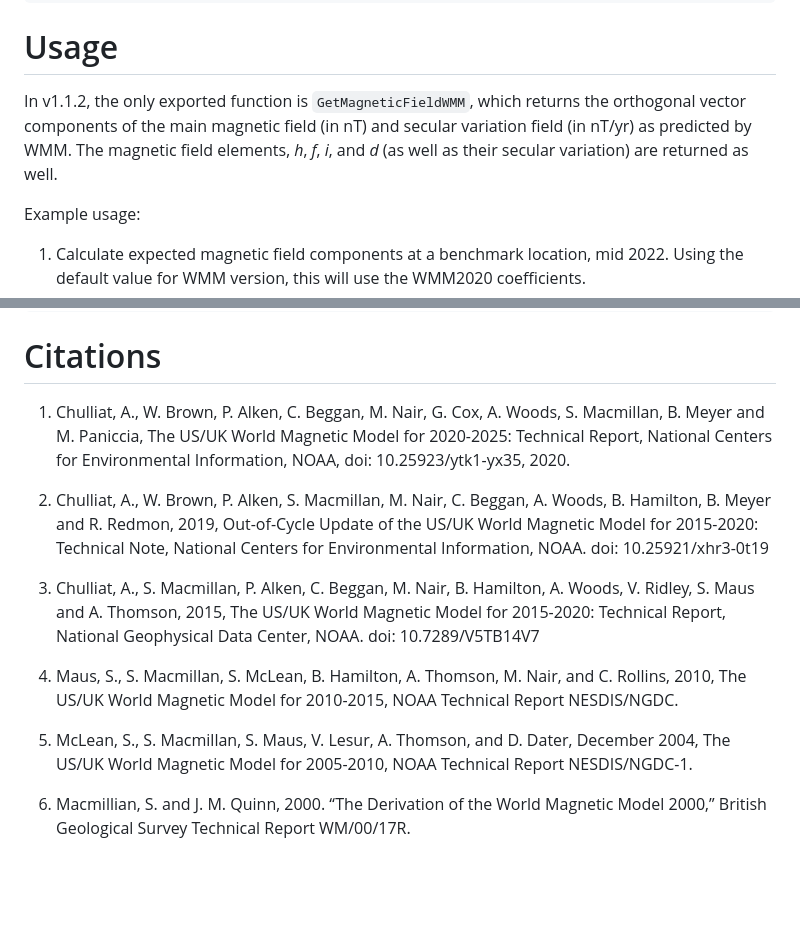
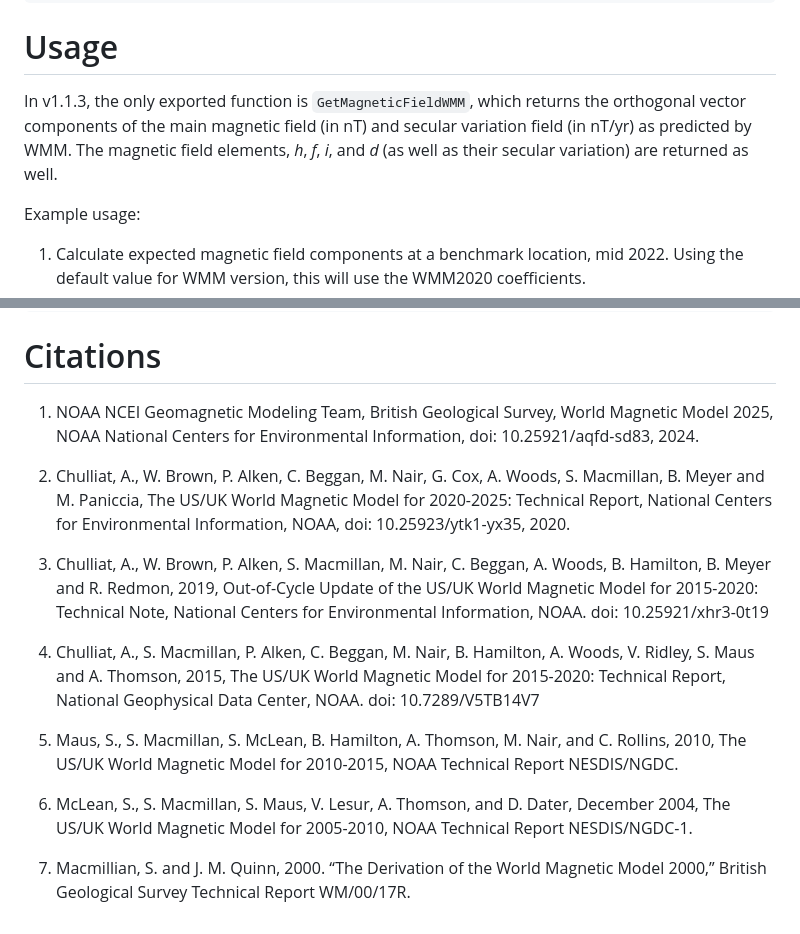
Before and after one commit to wfrierson/wmm, a Markdown page: README.md, 2 parts joined by grey strips. Rendered like a GitHub page; blank space fills up the shorter version.

Commit message:
add_2025_coefficients: In README, incremented version, updated date ranges, and included WMM2025 citation.

```diff
--- a/README.md
+++ b/README.md
@@ -30,7 +30,7 @@ devtools::install_github('wfrierson/wmm')
 
 # Usage
 
-In v1.1.2, the only exported function is `GetMagneticFieldWMM`, which returns the orthogonal vector components of the main magnetic field (in nT) and secular variation field (in nT/yr) as predicted by WMM. The magnetic field elements, _h_, _f_, _i_, and _d_ (as well as their secular variation) are returned as well.
+In v1.1.3, the only exported function is `GetMagneticFieldWMM`, which returns the orthogonal vector components of the main magnetic field (in nT) and secular variation field (in nT/yr) as predicted by WMM. The magnetic field elements, _h_, _f_, _i_, and _d_ (as well as their secular variation) are returned as well.
 
 Example usage:
 
@@ -141,30 +141,34 @@ wmm::GetMagneticFieldWMM(
 
 # Citations
 
-1. Chulliat, A., W. Brown, P. Alken, C. Beggan, M. Nair, G. Cox, A. Woods,
+1. NOAA NCEI Geomagnetic Modeling Team, British Geological Survey,
+World Magnetic Model 2025, NOAA National Centers for Environmental Information,
+doi: 10.25921/aqfd-sd83, 2024.
+
+2. Chulliat, A., W. Brown, P. Alken, C. Beggan, M. Nair, G. Cox, A. Woods,
 S. Macmillan, B. Meyer and M. Paniccia, The US/UK World Magnetic Model for
 2020-2025: Technical Report, National Centers for Environmental Information,
 NOAA, doi: 10.25923/ytk1-yx35, 2020.
 
-2. Chulliat, A., W. Brown, P. Alken, S. Macmillan, M. Nair, C. Beggan, A. Woods,
+3. Chulliat, A., W. Brown, P. Alken, S. Macmillan, M. Nair, C. Beggan, A. Woods,
 B. Hamilton, B. Meyer and R. Redmon, 2019, Out-of-Cycle Update of the
 US/UK World Magnetic Model for 2015-2020: Technical Note, National
 Centers for Environmental Information, NOAA. doi: 10.25921/xhr3-0t19
 
-3. Chulliat, A., S. Macmillan, P. Alken, C. Beggan, M. Nair, B. Hamilton, A.
+4. Chulliat, A., S. Macmillan, P. Alken, C. Beggan, M. Nair, B. Hamilton, A.
 Woods, V. Ridley, S. Maus and A. Thomson, 2015, The US/UK World
 Magnetic Model for 2015-2020: Technical Report, National Geophysical
 Data Center, NOAA. doi: 10.7289/V5TB14V7
 
-4. Maus, S., S. Macmillan, S. McLean, B. Hamilton, A. Thomson,
+5. Maus, S., S. Macmillan, S. McLean, B. Hamilton, A. Thomson,
 M. Nair, and C. Rollins, 2010, The US/UK World Magnetic Model
 for 2010-2015, NOAA Technical Report NESDIS/NGDC.
 
-5. McLean, S., S. Macmillan, S. Maus, V. Lesur, A.
+6. McLean, S., S. Macmillan, S. Maus, V. Lesur, A.
 Thomson, and D. Dater, December 2004, The
 US/UK World Magnetic Model for 2005-2010,
 NOAA Technical Report NESDIS/NGDC-1.
 
-6. Macmillian, S. and J. M. Quinn, 2000.
+7. Macmillian, S. and J. M. Quinn, 2000.
 “The Derivation of the World Magnetic Model 2000,”
 British Geological Survey Technical Report WM/00/17R.
```
Also changed, not shown: other parts of README.md (+1 -1 lines).
